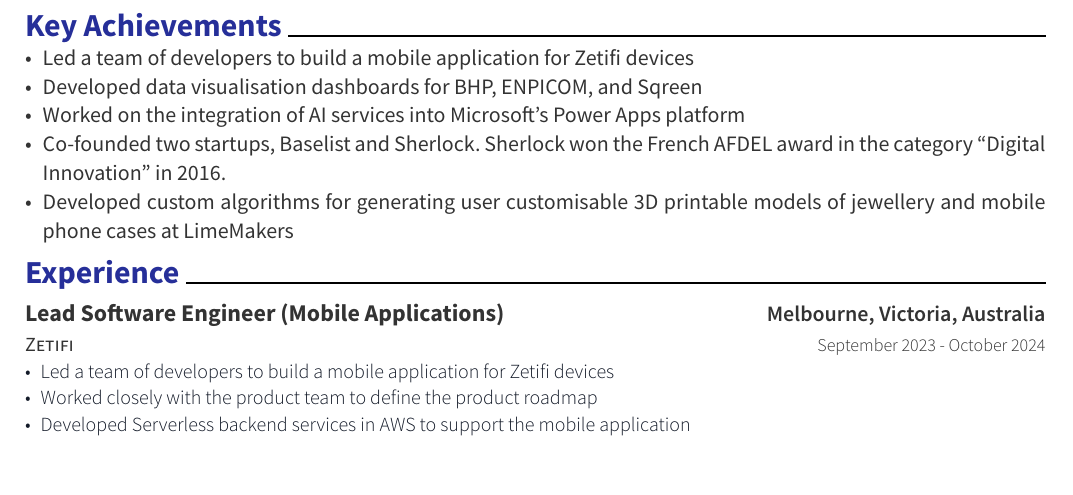
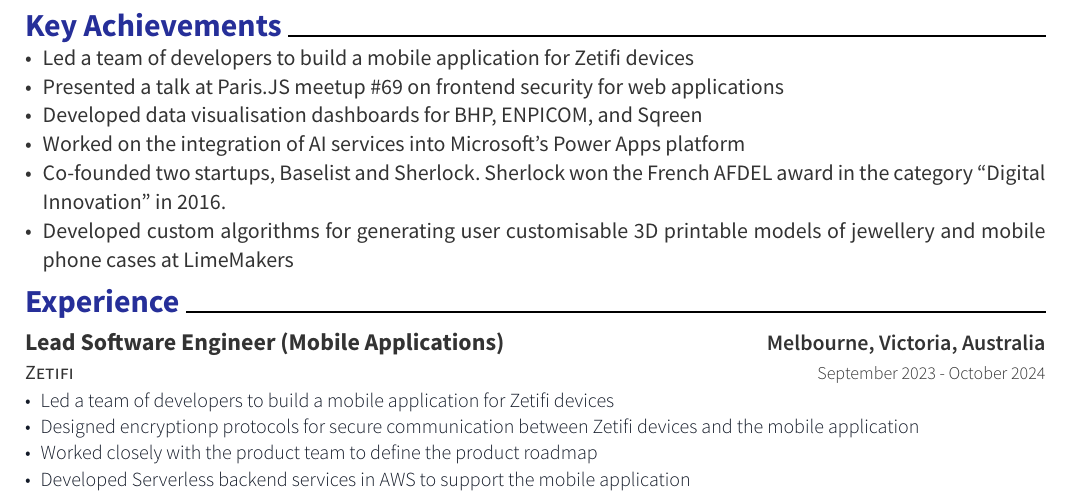
Before and after one commit to AlexanderOttenhoff/alexander-ottenhoff-cv, a Typst document (resume.typ): part of page 1 of 2, cut so that both start at the same text, the shorter picture padded with empty space. The pictures show the PDF file resume.pdf that the author committed with the source.

Commit message:
Added security related achievements

```diff
--- a/resume.typ
+++ b/resume.typ
@@ -27,6 +27,7 @@
 
 = Key Achievements
 - Led a team of developers to build a mobile application for Zetifi devices
+- Presented a talk at Paris.JS meetup \#69 on frontend security for web applications
 - Developed data visualisation dashboards for BHP, ENPICOM, and Sqreen
 - Worked on the integration of AI services into Microsoft's Power Apps platform
 - Co-founded two startups, Baselist and Sherlock. Sherlock won the French AFDEL award in the category “Digital Innovation” in 2016.
@@ -43,6 +44,7 @@
 
 #resume-item[
   - Led a team of developers to build a mobile application for Zetifi devices
+  - Designed encryptionp protocols for secure communication between Zetifi devices and the mobile application
   - Worked closely with the product team to define the product roadmap
   - Developed Serverless backend services in AWS to support the mobile application
   - #strong("Technologies"): React Native, Typescript, AWS Lambda, Python, FastAPI, AWS DynamoDB, AWS Timestream
```
Also changed, not shown: resume.pdf.
